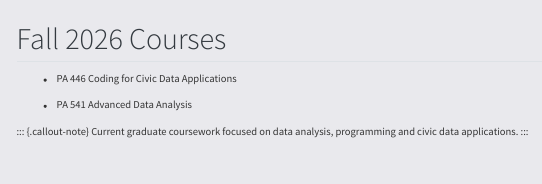
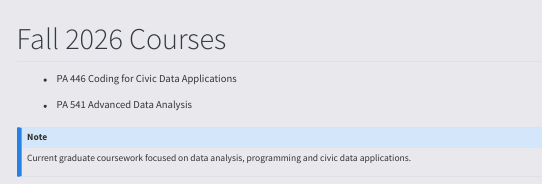
Before and after one commit to shugawuga/pablo-website, a Quarto document (courses.qmd): the page in a window 1100 px wide, from its top. Rendered offline with R 4.5, knitr and Pandoc in place of Quarto, with nearby package versions; menus at the side of the page are left out.

```diff
--- a/courses.qmd
+++ b/courses.qmd
@@ -8,5 +8,6 @@
 
 - PA 541 Advanced Data Analysis
 
-::: {.callout-note} Current graduate coursework focused on data analysis,
-programming and civic data applications. :::
+::: callout-note
+Current graduate coursework focused on data analysis, programming and civic data applications.
+:::
```
Also changed, not shown: _quarto.yml (+11 -5 lines), docs/search.json, 5 other files.
